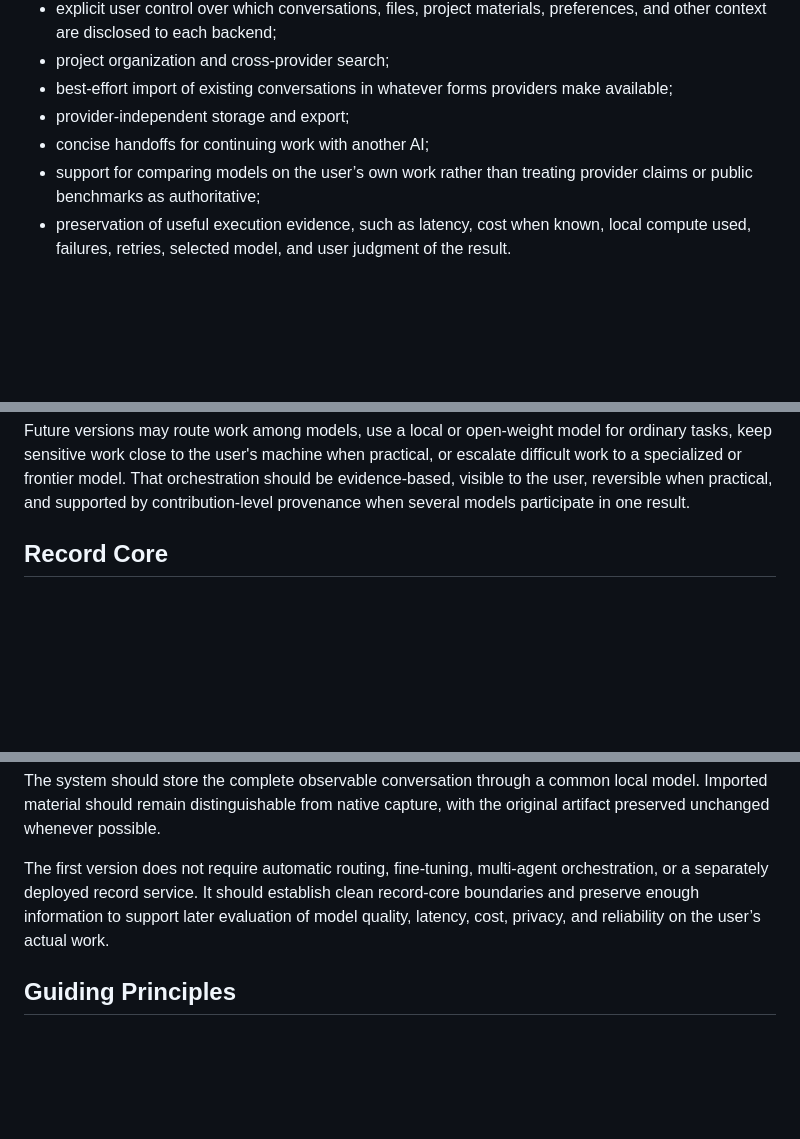
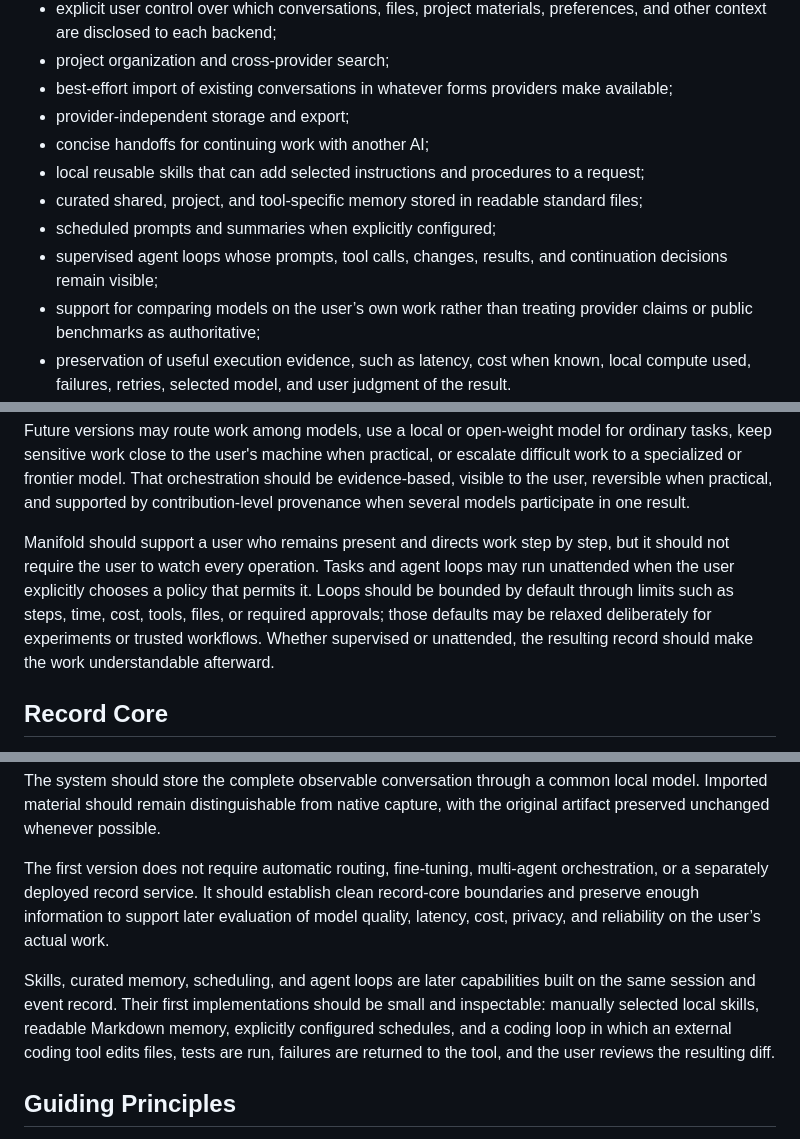
Before and after one commit to rtayek/myclaw, a Markdown page: openais-vision.md, 3 parts joined by grey strips. Rendered like a GitHub page; blank space fills up the shorter version.

Commit message:
clarify supervised and unattended agent work

```diff
--- a/openais-vision.md
+++ b/openais-vision.md
@@ -53,6 +53,10 @@ Manifold should provide:
 * best-effort import of existing conversations in whatever forms providers make available;
 * provider-independent storage and export;
 * concise handoffs for continuing work with another AI;
+* local reusable skills that can add selected instructions and procedures to a request;
+* curated shared, project, and tool-specific memory stored in readable standard files;
+* scheduled prompts and summaries when explicitly configured;
+* supervised agent loops whose prompts, tool calls, changes, results, and continuation decisions remain visible;
 * support for comparing models on the user’s own work rather than treating provider claims or public benchmarks as authoritative;
 * preservation of useful execution evidence, such as latency, cost when known, local compute used, failures, retries, selected model, and user judgment of the result.
 
@@ -69,6 +73,8 @@ The conversation library is the stable context layer that makes the collection d
 Over time, Manifold should support a personal evaluation loop grounded in the user’s actual tasks and outcomes. The purpose is not to maximize token volume or favor a fashionable model, but to help the user obtain the best useful result under their chosen constraints of quality, cost, latency, privacy, reliability, and local compute.
 
 Future versions may route work among models, use a local or open-weight model for ordinary tasks, keep sensitive work close to the user's machine when practical, or escalate difficult work to a specialized or frontier model. That orchestration should be evidence-based, visible to the user, reversible when practical, and supported by contribution-level provenance when several models participate in one result.
+
+Manifold should support a user who remains present and directs work step by step, but it should not require the user to watch every operation. Tasks and agent loops may run unattended when the user explicitly chooses a policy that permits it. Loops should be bounded by default through limits such as steps, time, cost, tools, files, or required approvals; those defaults may be relaxed deliberately for experiments or trusted workflows. Whether supervised or unattended, the resulting record should make the work understandable afterward.
 
 ## Record Core
 
@@ -104,6 +110,8 @@ The system should store the complete observable conversation through a common lo
 
 The first version does not require automatic routing, fine-tuning, multi-agent orchestration, or a separately deployed record service. It should establish clean record-core boundaries and preserve enough information to support later evaluation of model quality, latency, cost, privacy, and reliability on the user’s actual work.
 
+Skills, curated memory, scheduling, and agent loops are later capabilities built on the same session and event record. Their first implementations should be small and inspectable: manually selected local skills, readable Markdown memory, explicitly configured schedules, and a coding loop in which an external coding tool edits files, tests are run, failures are returned to the tool, and the user reviews the resulting diff.
+
 ## Guiding Principles
 
 If an essential function cannot be performed through large readable text, keyboard, touch, or voice, it is incomplete.
```
Also changed, not shown: other parts of openais-vision.md (+2 -0 lines).
